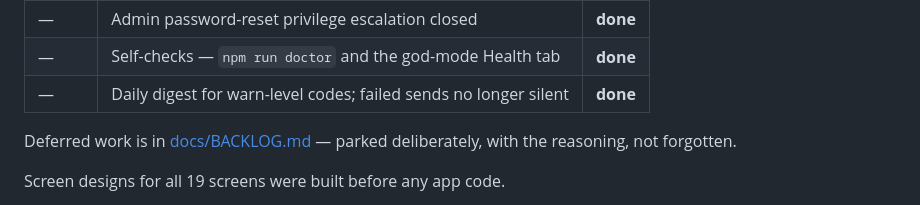
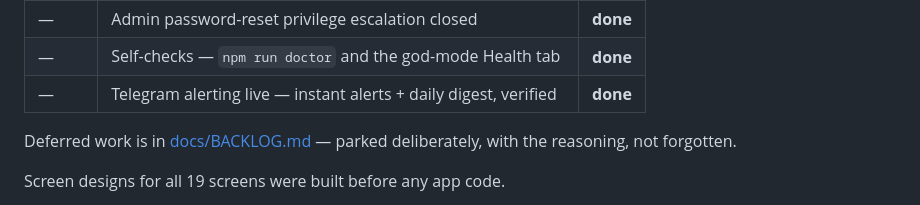
Before and after one commit to thakkalisuresh/dddp-portal, a Markdown page: README.md, the part around the change. GitHub-like rendering.

```diff
--- a/README.md
+++ b/README.md
@@ -50,7 +50,7 @@ the cron running old code, and shipping only the Worker leaves the site stale.
 | — | Mobile numbers stored in E.164, for owners settled abroad | **done** |
 | — | Admin password-reset privilege escalation closed | **done** |
 | — | Self-checks — `npm run doctor` and the god-mode Health tab | **done** |
-| — | Daily digest for warn-level codes; failed sends no longer silent | **done** |
+| — | Telegram alerting live — instant alerts + daily digest, verified | **done** |
 
 Deferred work is in [docs/BACKLOG.md](docs/BACKLOG.md) — parked deliberately, with
 the reasoning, not forgotten.
```
Also changed, not shown: docs/BACKLOG.md (+16 -24 lines).
